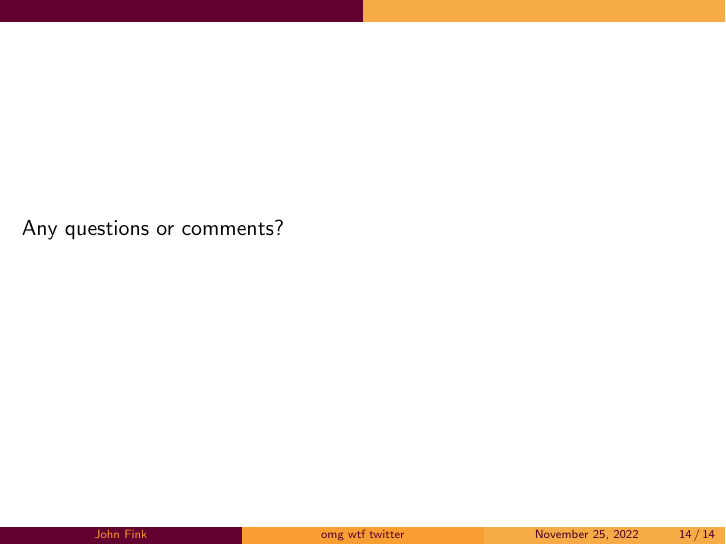
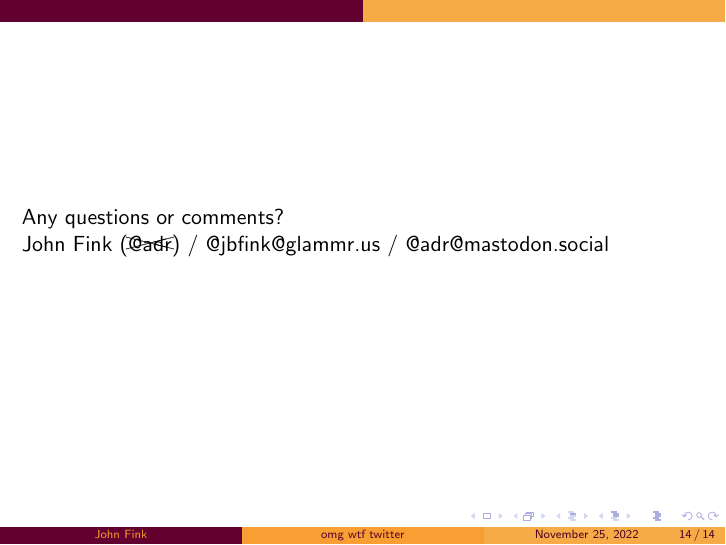
Before and after one commit to jbfink/omg-wtf-twitter, LaTeX slides (omgwtftwitter.tex): page 14 of 14 before the commit and page 47 of 47 after it. Compiled offline with pdfLaTeX.

Commit message:
Finally!

```diff
--- a/omgwtftwitter.tex
+++ b/omgwtftwitter.tex
@@ -1,7 +1,7 @@
-%\documentclass{beamer}
-\documentclass[handout]{beamer} % set this to remove pause breaks
+\documentclass{beamer}
+%\documentclass[handout]{beamer} % set this to remove pause breaks
 \usetheme{McMaster}
-
+\usepackage{cancel}
 \title{omg wtf twitter}
 \author{John Fink}
 \date{November 25, 2022}
@@ -142,6 +142,8 @@
 
 \begin{frame}
 	Any questions or comments?
+
+	John Fink  (\xcancel{@adr}) / @jbfink@glammr.us / @adr@mastodon.social
 \end{frame}
 
 \end{document}
```
Also changed, not shown: omgwtftwitter.pdf.
